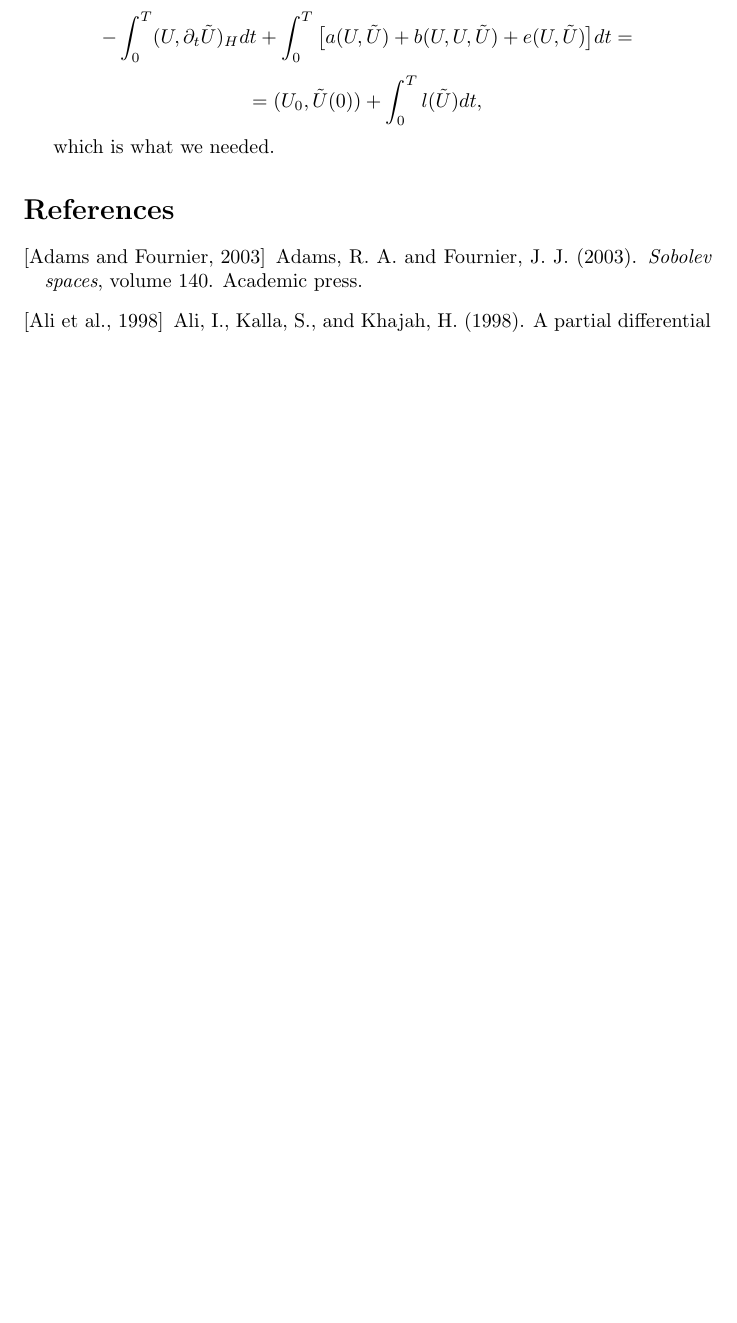
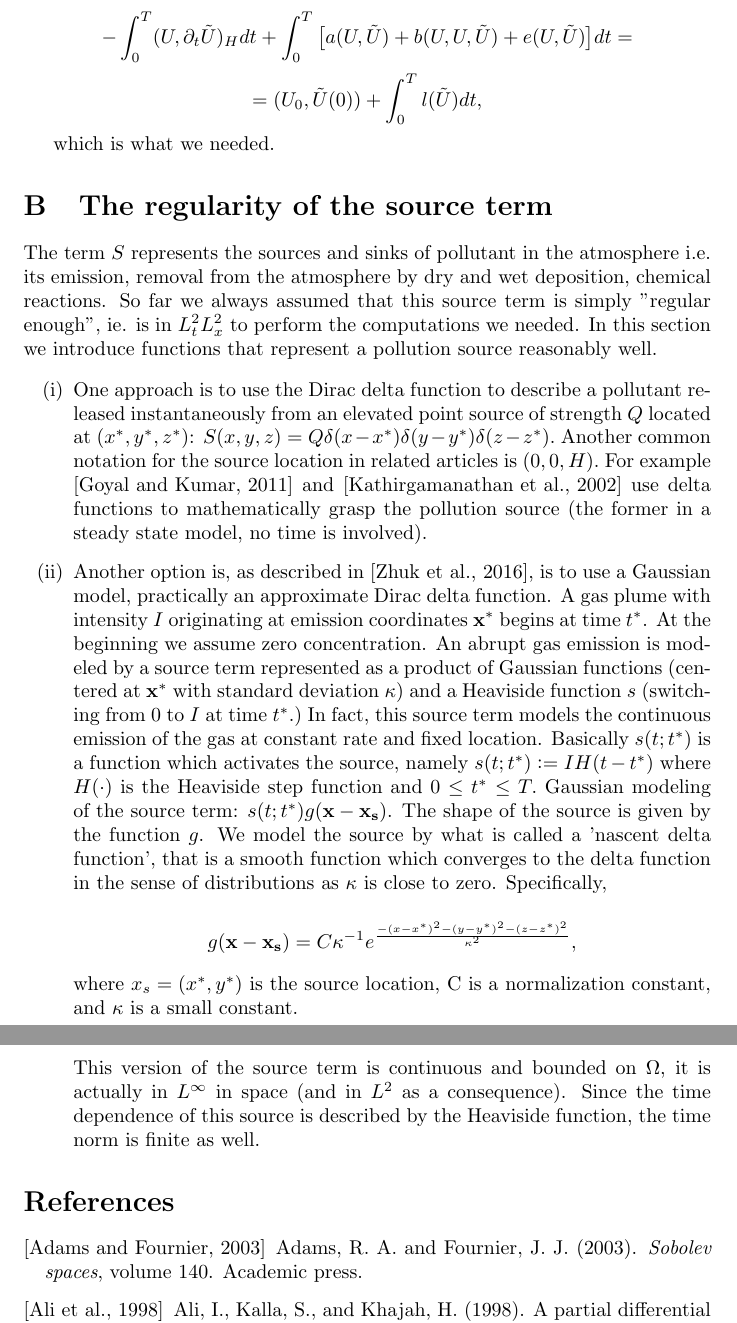
Before and after one commit to msjuhasznora/mathsgitrepo, a LaTeX paper (merged_U_C_eqs/merged_U_C_eqs.tex): part of page 26 of 27 before the commit and two parts of pages 27 and 28 of 29 after it, the two joined at a grey line, cut so that both start at the same text, the shorter picture padded with empty space. Compiled offline with pdfLaTeX.

Commit message:
nascent delta functions

```diff
--- a/merged_U_C_eqs/merged_U_C_eqs.tex
+++ b/merged_U_C_eqs/merged_U_C_eqs.tex
@@ -793,6 +793,28 @@ where $\psi$ is a function defined on $[0,T]$, used to create the time-dependent
 
 which is what we needed.
 
+\section{The regularity of the source term}
+
+The term $S$ represents the sources and sinks of pollutant in the atmosphere i.e. its emission, removal from the atmosphere by dry and wet deposition, chemical reactions. So far we always assumed that this source term is simply "regular enough", ie. is in $L^2_t L^2_x$ to perform the computations we needed. In this section we introduce functions that represent a pollution source reasonably well.
+
+\begin{enumerate}[label=(\roman*)]
+
+  \item One approach is to use the Dirac delta function to describe a pollutant released instantaneously from an elevated point source of strength $Q$ located at $(x^*, y^*, z^*)$: $S(x,y,z) = Q \delta (x-x^*) \delta (y-y^*) \delta (z - z^*).$ Another common notation for the source location in related articles is $(0,0,H).$ For example \cite{goyal2011mathematical} and \cite{kathirgamanathan2002source} use delta functions to mathematically grasp the pollution source (the former in a steady state model, no time is involved).
+
+  \item Another option is, as described in \cite{zhuk2016source}, is to use a Gaussian model, practically an approximate Dirac delta function. A gas plume with intensity $I$ originating at emission coordinates $\mathbf{x}^*$ begins at time $t^*$.
+At the beginning we assume zero concentration.
+An abrupt gas emission is modeled by a source term represented as a product of Gaussian functions (centered at $\mathbf{x}^*$ with standard deviation $\kappa$) and a Heaviside function $s$ (switching from 0 to $I$ at time $t^*.$)
+In fact, this source term models the continuous emission of the gas at constant rate and fixed location.
+Basically $s(t;t^*)$ is a function which activates the source, namely $s(t;t^*) := IH(t - t^*)$ where $H(\cdot)$ is the Heaviside step function and $0 \leq t^* \leq T.$
+Gaussian modeling of the source term: $s(t; t^*)g(\mathbf{x} - \mathbf{x_s})$. The shape of the source is given by the function $g$. We model the source by what is called a 'nascent delta function', that is a smooth function which converges to the delta function in the sense of distributions as $\kappa$ is close to zero. Specifically,
+
+\[ g(\mathbf{x}-\mathbf{x_s}) = C \kappa^{-1} e ^ {\frac{-(x-x^*)^2 - (y-y^*)^2 - (z-z^*)^2}{\kappa^2}},\]
+
+where $x_s = (x^*, y^*)$ is the source location, C is a normalization constant, and $\kappa$ is a small constant.
+
+This version of the source term is continuous and bounded on $\Omega$, it is actually in $L^\infty$ in space (and in $L^2$ as a consequence). Since the time dependence of this source is described by the Heaviside function, the time norm is finite as well.
+\end{enumerate}
+
 \nocite{*}
 \bibliographystyle{apalike}
 \bibliography{merged_U_C_eqs}
```
Also changed, not shown: merged_U_C_eqs/merged_U_C_eqs.pdf.
